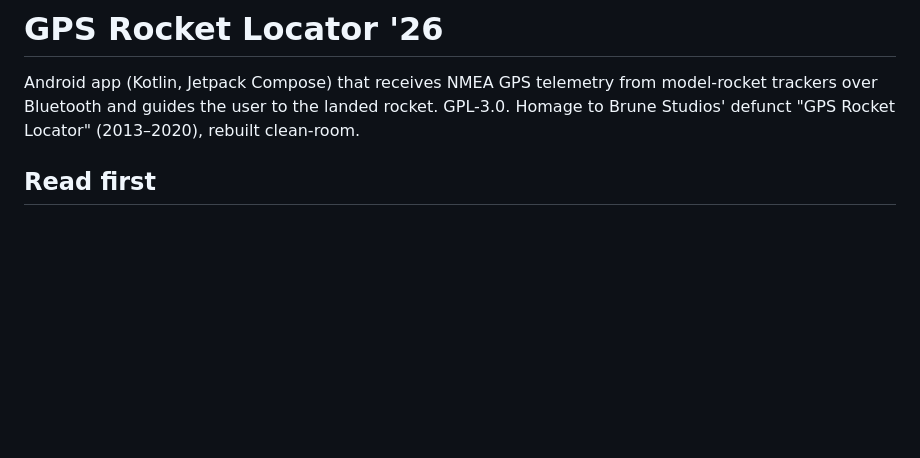
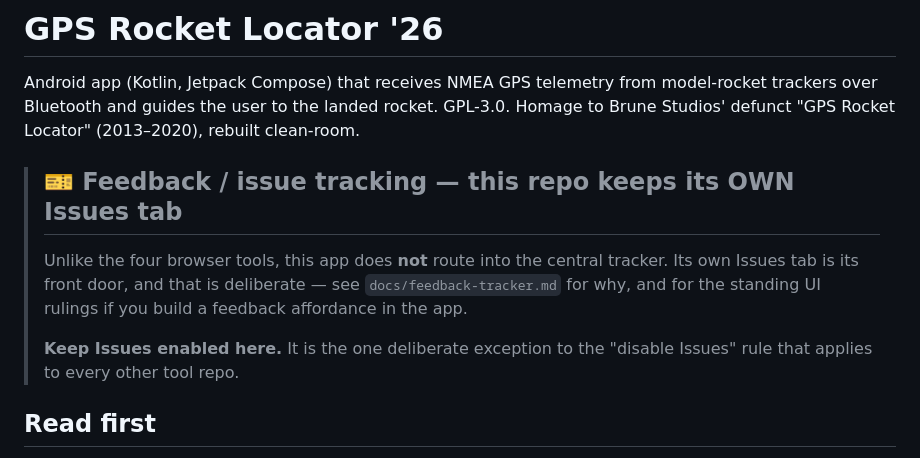
Before and after one commit to mtnmanak/rocket_locator, a Markdown page: CLAUDE.md, the part around the change. Drawn GitHub-style; blank space fills up the shorter version.

```diff
--- a/CLAUDE.md
+++ b/CLAUDE.md
@@ -1,6 +1,15 @@
 # GPS Rocket Locator '26
 
 Android app (Kotlin, Jetpack Compose) that receives NMEA GPS telemetry from model-rocket trackers over Bluetooth and guides the user to the landed rocket. GPL-3.0. Homage to Brune Studios' defunct "GPS Rocket Locator" (2013–2020), rebuilt clean-room.
+
+> ## 🎫 Feedback / issue tracking — this repo keeps its OWN Issues tab
+>
+> Unlike the four browser tools, this app does **not** route into the central tracker. Its
+> own Issues tab is its front door, and that is deliberate — see `docs/feedback-tracker.md`
+> for why, and for the standing UI rulings if you build a feedback affordance in the app.
+>
+> **Keep Issues enabled here.** It is the one deliberate exception to the "disable Issues"
+> rule that applies to every other tool repo.
 
 ## Read first
 
```
Also changed, not shown: docs/feedback-tracker.md (added, +57 -0 lines).
